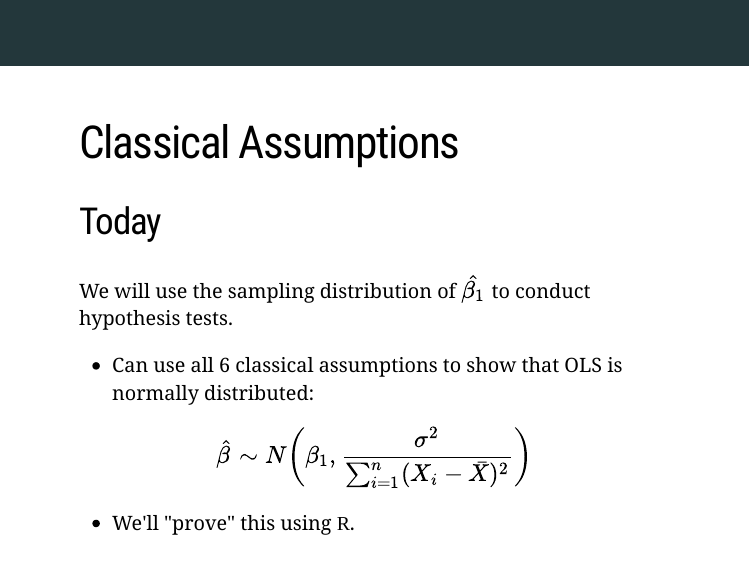
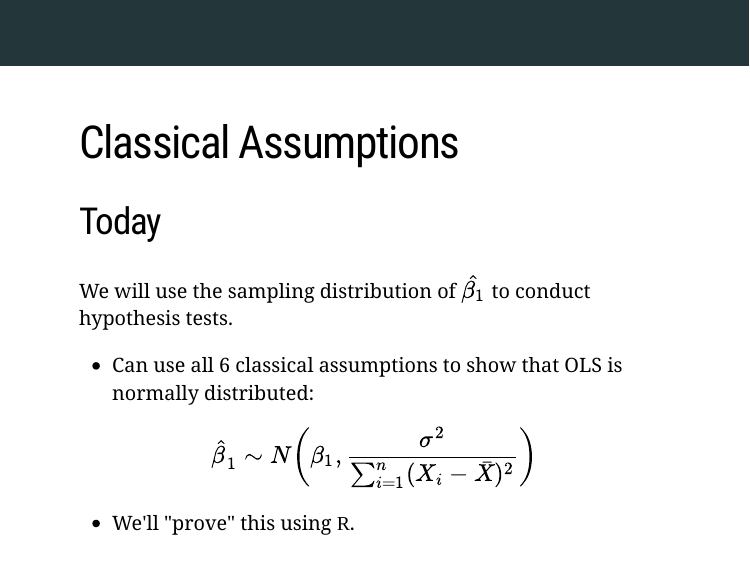
Before and after one commit to BoyoonChang/ec320_w22, an R Markdown document (Lectures/10-Simple_Linear_Regression_Inference/10-Simple_Linear_Regression_Inference.Rmd): page 7 of 58. The pictures show the slides in the output file Lectures/10-Simple_Linear_Regression_Inference/10-Simple_Linear_Regression_Inference.html that the author committed with the source; the slides are laid out offline by our stand-in for remark.js, each with all of its steps uncovered, in fonts that may differ from those the slides ask for, and without slide numbers, shadows or browser add-ons; a font, style sheet, LaTeX package, included part or bibliography that could not be used is replaced or left out.

Commit message:
fix typo

```diff
--- a/Lectures/10-Simple_Linear_Regression_Inference/10-Simple_Linear_Regression_Inference.Rmd
+++ b/Lectures/10-Simple_Linear_Regression_Inference/10-Simple_Linear_Regression_Inference.Rmd
@@ -127,7 +127,7 @@ We will use the sampling distribution of $\hat{\beta_1}$ to conduct hypothesis t
 
 - Can use all 6 classical assumptions to show that OLS is normally distributed:
 
-$$\hat{\beta} \sim \mathop{N}\left( \beta_1, \frac{\sigma^2}{\sum_{i=1}^n (X_i - \bar{X})^2} \right)$$
+$$\hat{\beta}_1 \sim \mathop{N}\left( \beta_1, \frac{\sigma^2}{\sum_{i=1}^n (X_i - \bar{X})^2} \right)$$
 
 - We'll "prove" this using .mono[R].
 
```
Also changed, not shown: Labs/05-Introduction_lm_revisited/05-Exercise.R (+1 -1 lines), Labs/05-Introduction_lm_revisited/05-Exercise.html, Lectures/10-Simple_Linear_Regression_Inference/10-Simple_Linear_Regression_Inference.html, 1 other file.
